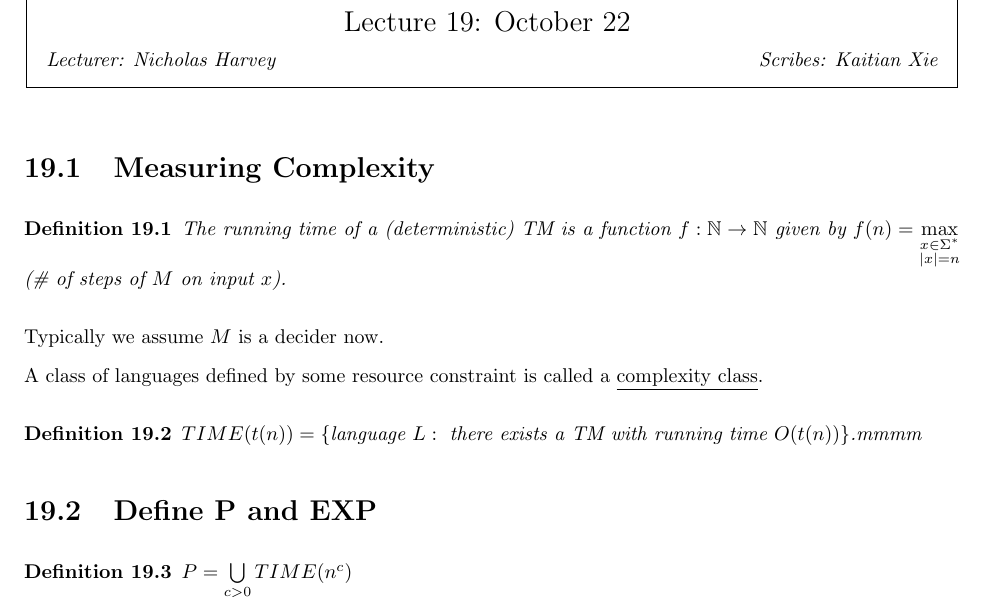
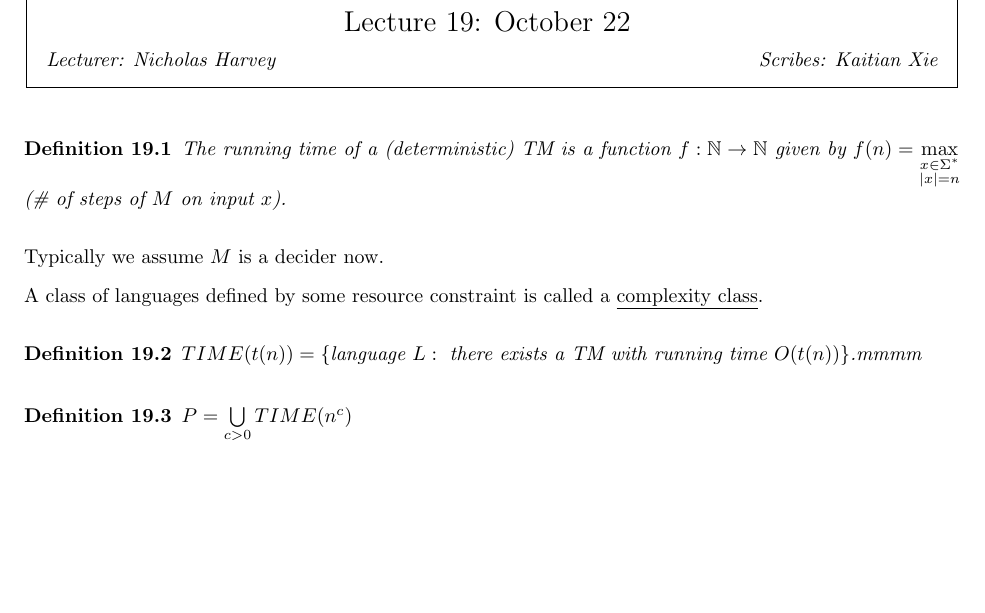
Before and after one commit to algobot76/cpsc421-notes, a LaTeX document (lect19/lect19.tex): part of the page, cut so that both start at the same text, the shorter picture padded with empty space. Compiled offline with pdfLaTeX.

Commit message:
L19: some fixes

```diff
--- a/lect19/lect19.tex
+++ b/lect19/lect19.tex
@@ -113,8 +113,6 @@
 \lecture{19}{October 22}{Nicholas Harvey}{Kaitian Xie}
 %\footnotetext{These notes are partially based on those of Nigel Mansell.}
 
-\section{Measuring Complexity}
-
 \begin{definition}
   The running time of a (deterministic) TM is a function $f:\mathbb{N} \rightarrow \mathbb{N}$ given by $f(n) = \max\limits_{\substack{x \in \Sigma^* \\ |x| = n}}^{}$ (\# of steps of $M$ on input $x$).
 \end{definition}
@@ -127,8 +125,6 @@ A class of languages defined by some resource constraint is called a \underline{
   $TIME(t(n)) = \{\text{language } L : \text{ there exists a TM with running time } O(t(n))\}$.mmmm
 \end{definition}
 
-\section{Define P and EXP}
-
 \begin{definition}
   $P = \bigcup\limits_{c>0}^{} TIME(n^c)$
 \end{definition}
```
Also changed, not shown: pdf/lect19.pdf.
